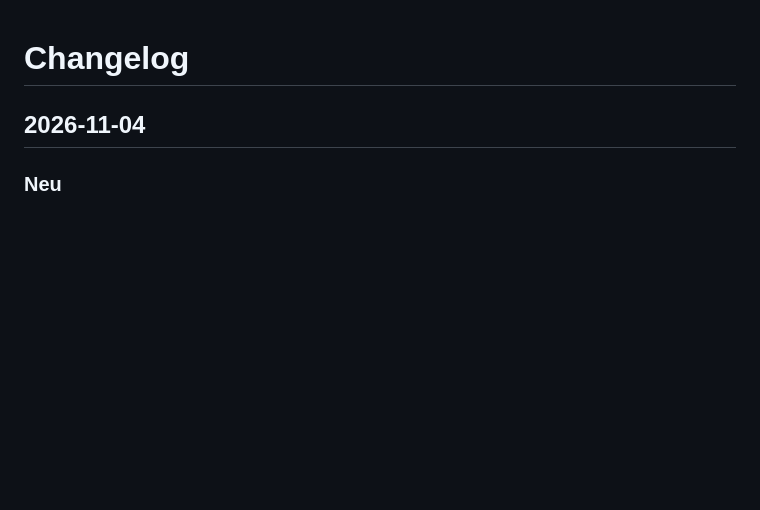
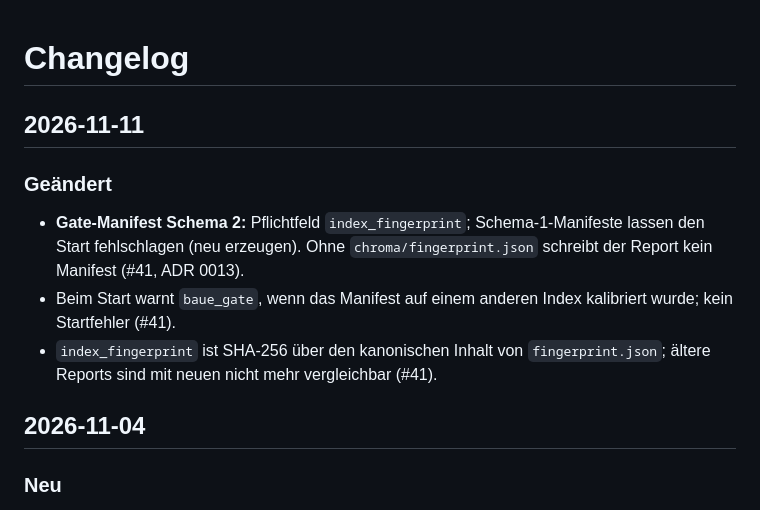
Before and after one commit to Gereon93/regRAG, a Markdown page: changelog.md, the part around the change. GitHub-like rendering; blank space fills up the shorter version.

Commit message:
docs(changelog): Manifest-Schema 2 und Index-Bindung (#41)
Co-Authored-By: Claude Opus 5.5 <noreply@anthropic.com>

```diff
--- a/changelog.md
+++ b/changelog.md
@@ -1,4 +1,10 @@
 # Changelog
+
+## 2026-11-11
+### Geändert
+- **Gate-Manifest Schema 2:** Pflichtfeld `index_fingerprint`; Schema-1-Manifeste lassen den Start fehlschlagen (neu erzeugen). Ohne `chroma/fingerprint.json` schreibt der Report kein Manifest (#41, ADR 0013).
+- Beim Start warnt `baue_gate`, wenn das Manifest auf einem anderen Index kalibriert wurde; kein Startfehler (#41).
+- `index_fingerprint` ist SHA-256 über den kanonischen Inhalt von `fingerprint.json`; ältere Reports sind mit neuen nicht mehr vergleichbar (#41).
 
 ## 2026-11-04
 ### Neu
```
